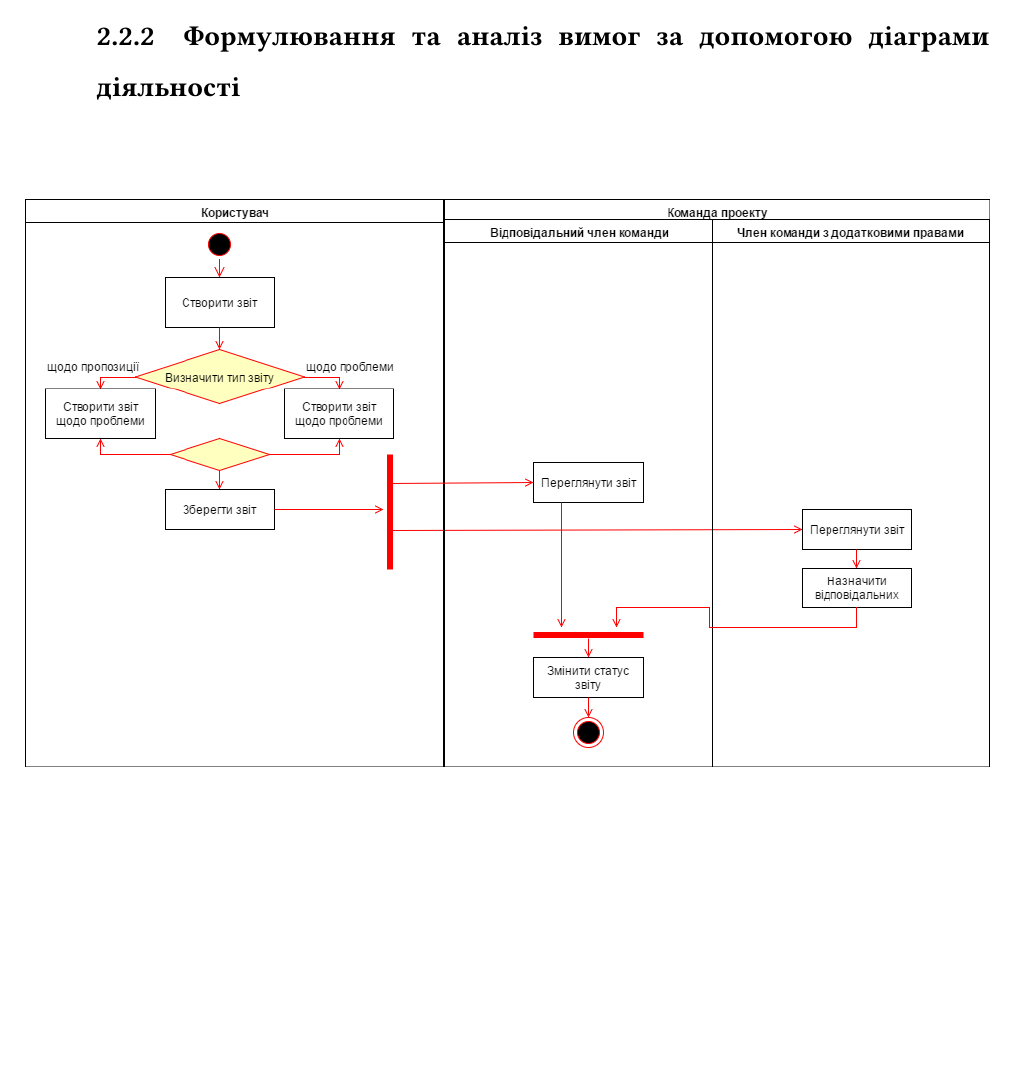
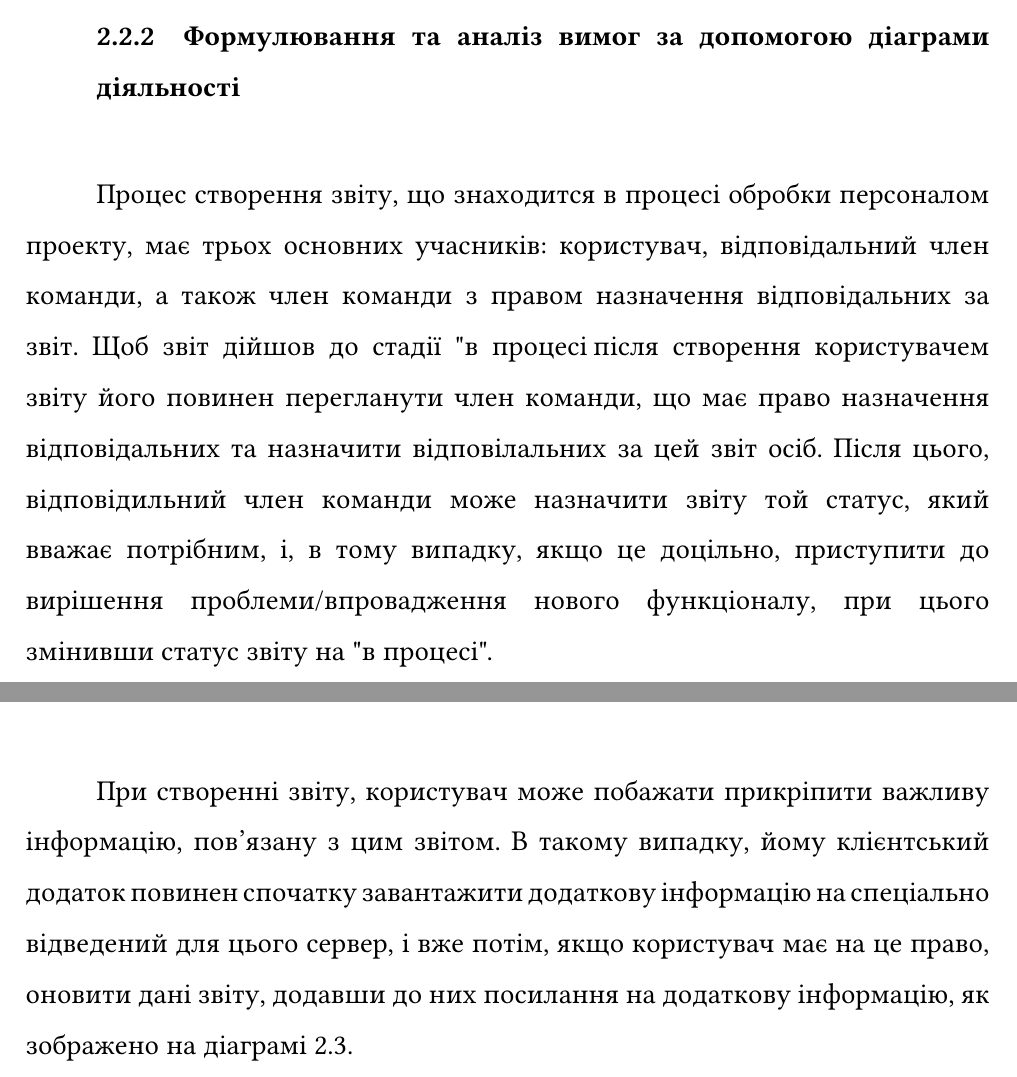
Before and after one commit to s0nerik/Graduation, a LaTeX document (main.tex, which reads sections/2.tex): part of page 25 of 38 before the commit and two parts of pages 25 and 26 of 39 after it, the two joined at a grey line, cut so that both start at the same text, the shorter picture padded with empty space. Compiled offline with pdfLaTeX.

Commit message:
More info for section 2.

```diff
--- a/sections/2.tex
+++ b/sections/2.tex
@@ -80,6 +80,9 @@
 \end{figure}
 
 \subsection{Формулювання та аналіз вимог за допомогою діаграми діяльності}
+
+Процес створення звіту, що знаходится в процесі обробки персоналом проекту, має трьох основних учасників: користувач, відповідальний член команди, а також член команди з правом назначення відповідальних за звіт. Щоб звіт дійшов до стадії "в процесі", після створення користувачем звіту його повинен перегланути член команди, що має право назначення відповідальних та назначити відповілальних за цей звіт осіб. Після цього, відповідильний член команди може назначити звіту той статус, який вважає потрібним, і, в тому випадку, якщо це доцільно, приступити до вирішення проблеми/впровадження нового функціоналу, при цього змінивши статус звіту на "в процесі".
+
 \begin{figure}[H]
 \centering
 \includegraphics[width=1\textwidth]{diagram_activity_1}
@@ -90,2 +93,2 @@
 
-\subsection{Аналіз вимог за допомогою діаграми послідовності}
+При створенні звіту, користувач може побажати прикріпити важливу інформацію, пов'язану з цим звітом. В такому випадку, йому клієнтський додаток повинен спочатку завантажити додаткову інформацію на спеціально відведений для цього сервер, і вже потім, якщо користувач має на це право, оновити дані звіту, додавши до них посилання на додаткову інформацію, як зображено на діаграмі \ref{figure_diag_seq_1}.
```
Also changed, not shown: sections/2.tex (8 more changed lines).
